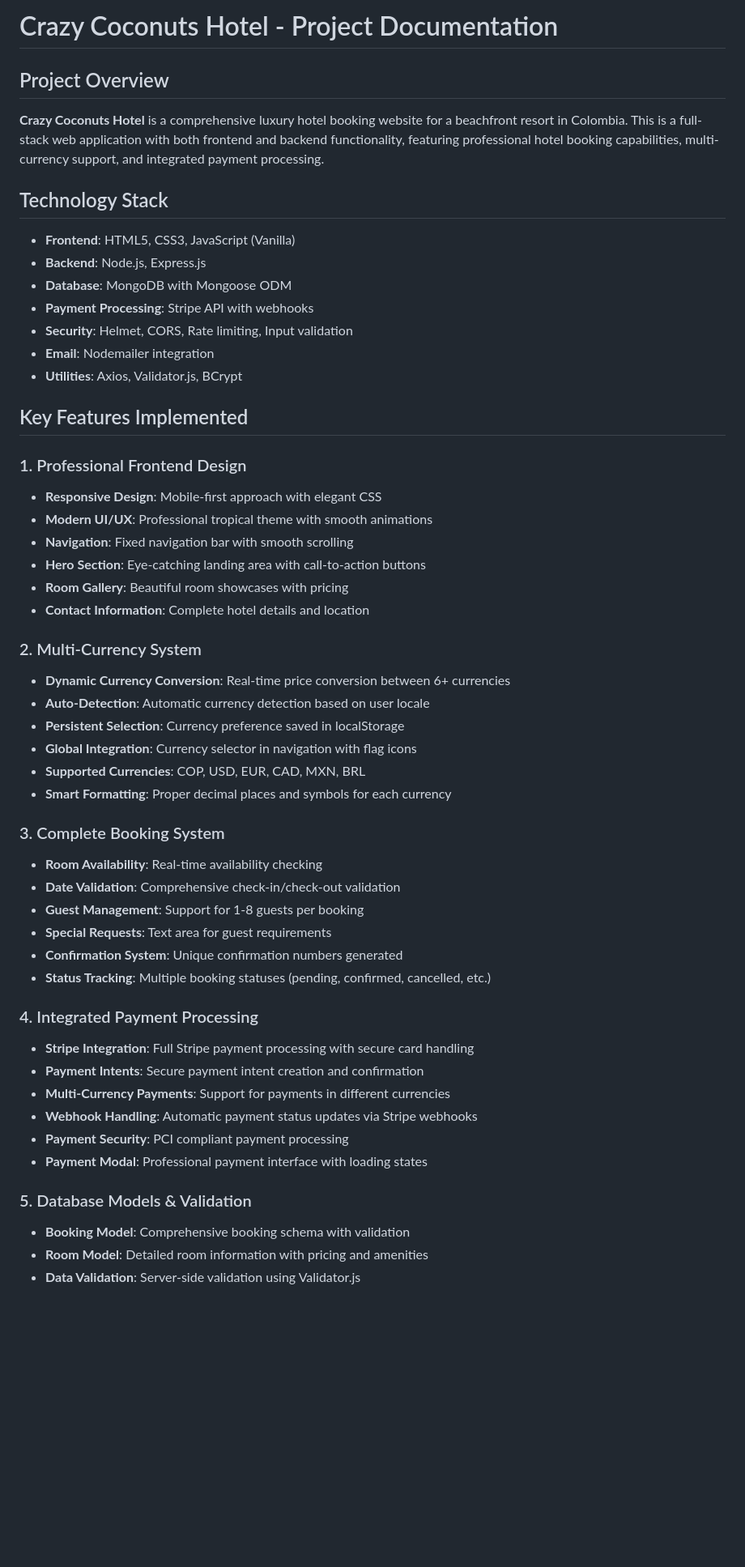
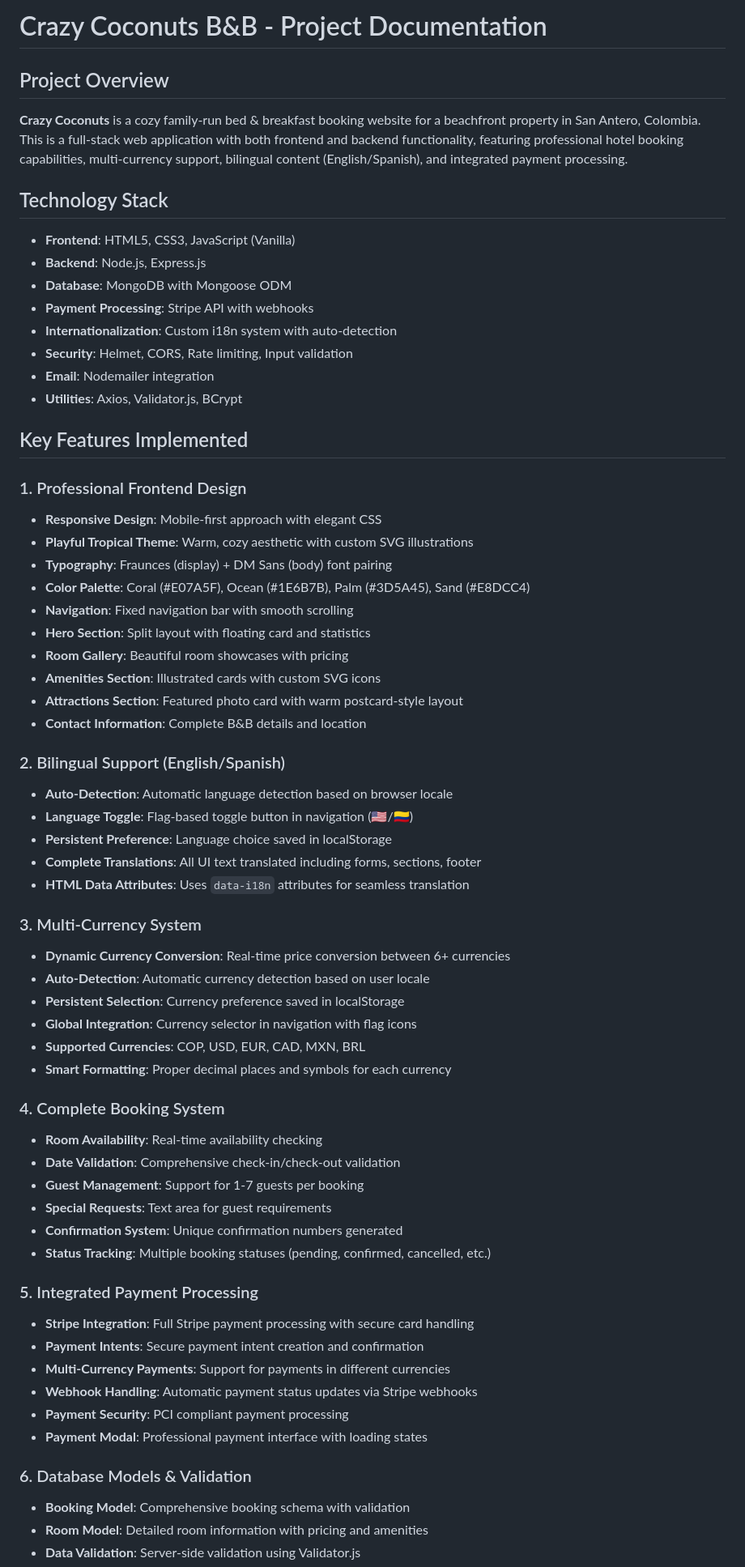
Before and after one commit to KevinVillegasDev/crazycoconuts-hotel, a Markdown page: CLAUDE.md, the part around one of its changes. Shown at 81% size. Drawn GitHub-style; blank space fills up the shorter version.

```diff
--- a/CLAUDE.md
+++ b/CLAUDE.md
@@ -1,13 +1,14 @@
-# Crazy Coconuts Hotel - Project Documentation
+# Crazy Coconuts B&B - Project Documentation
 
 ## Project Overview
-**Crazy Coconuts Hotel** is a comprehensive luxury hotel booking website for a beachfront resort in Colombia. This is a full-stack web application with both frontend and backend functionality, featuring professional hotel booking capabilities, multi-currency support, and integrated payment processing.
+**Crazy Coconuts** is a cozy family-run bed & breakfast booking website for a beachfront property in San Antero, Colombia. This is a full-stack web application with both frontend and backend functionality, featuring professional hotel booking capabilities, multi-currency support, bilingual content (English/Spanish), and integrated payment processing.
 
 ## Technology Stack
 - **Frontend**: HTML5, CSS3, JavaScript (Vanilla)
 - **Backend**: Node.js, Express.js
 - **Database**: MongoDB with Mongoose ODM
 - **Payment Processing**: Stripe API with webhooks
+- **Internationalization**: Custom i18n system with auto-detection
 - **Security**: Helmet, CORS, Rate limiting, Input validation
 - **Email**: Nodemailer integration
 - **Utilities**: Axios, Validator.js, BCrypt
@@ -16,13 +17,24 @@
 
 ### 1. Professional Frontend Design
 - **Responsive Design**: Mobile-first approach with elegant CSS
-- **Modern UI/UX**: Professional tropical theme with smooth animations
+- **Playful Tropical Theme**: Warm, cozy aesthetic with custom SVG illustrations
+- **Typography**: Fraunces (display) + DM Sans (body) font pairing
+- **Color Palette**: Coral (#E07A5F), Ocean (#1E6B7B), Palm (#3D5A45), Sand (#E8DCC4)
 - **Navigation**: Fixed navigation bar with smooth scrolling
-- **Hero Section**: Eye-catching landing area with call-to-action buttons
+- **Hero Section**: Split layout with floating card and statistics
 - **Room Gallery**: Beautiful room showcases with pricing
-- **Contact Information**: Complete hotel details and location
+- **Amenities Section**: Illustrated cards with custom SVG icons
+- **Attractions Section**: Featured photo card with warm postcard-style layout
+- **Contact Information**: Complete B&B details and location
 
-### 2. Multi-Currency System
+### 2. Bilingual Support (English/Spanish)
+- **Auto-Detection**: Automatic language detection based on browser locale
+- **Language Toggle**: Flag-based toggle button in navigation (🇺🇸/🇨🇴)
+- **Persistent Preference**: Language choice saved in localStorage
+- **Complete Translations**: All UI text translated including forms, sections, footer
+- **HTML Data Attributes**: Uses `data-i18n` attributes for seamless translation
+
+### 3. Multi-Currency System
 - **Dynamic Currency Conversion**: Real-time price conversion between 6+ currencies
 - **Auto-Detection**: Automatic currency detection based on user locale
 - **Persistent Selection**: Currency preference saved in localStorage
@@ -30,15 +42,15 @@
 - **Supported Currencies**: COP, USD, EUR, CAD, MXN, BRL
 - **Smart Formatting**: Proper decimal places and symbols for each currency
 
-### 3. Complete Booking System
+### 4. Complete Booking System
 - **Room Availability**: Real-time availability checking
 - **Date Validation**: Comprehensive check-in/check-out validation
-- **Guest Management**: Support for 1-8 guests per booking
+- **Guest Management**: Support for 1-7 guests per booking
 - **Special Requests**: Text area for guest requirements
 - **Confirmation System**: Unique confirmation numbers generated
 - **Status Tracking**: Multiple booking statuses (pending, confirmed, cancelled, etc.)
 
-### 4. Integrated Payment Processing
+### 5. Integrated Payment Processing
 - **Stripe Integration**: Full Stripe payment processing with secure card handling
 - **Payment Intents**: Secure payment intent creation and confirmation
 - **Multi-Currency Payments**: Support for payments in different currencies
@@ -46,7 +58,7 @@
 - **Payment Security**: PCI compliant payment processing
 - **Payment Modal**: Professional payment interface with loading states
 
-### 5. Database Models & Validation
+### 6. Database Models & Validation
 - **Booking Model**: Comprehensive booking schema with validation
 - **Room Model**: Detailed room information with pricing and amenities
 - **Data Validation**: Server-side validation using Validator.js
```
Also changed, not shown: other parts of CLAUDE.md (+58 -25 lines).
